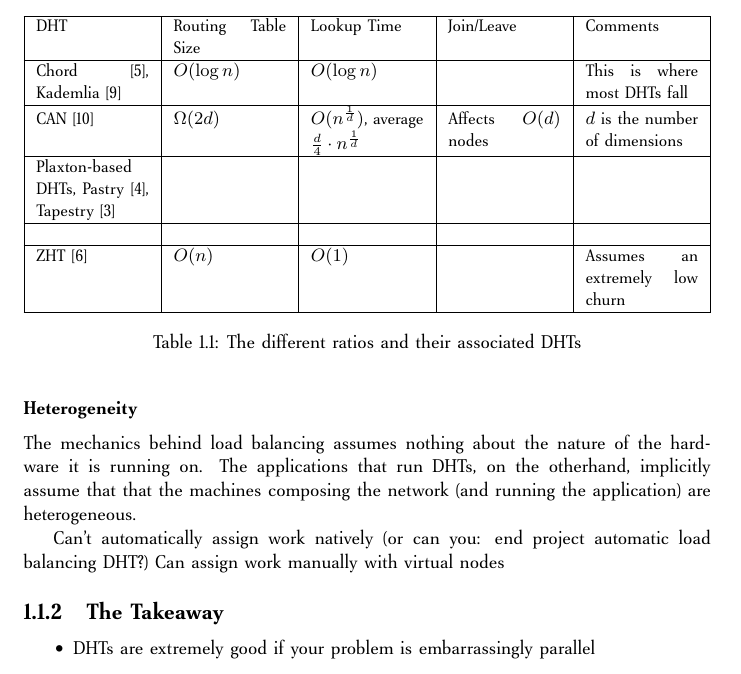
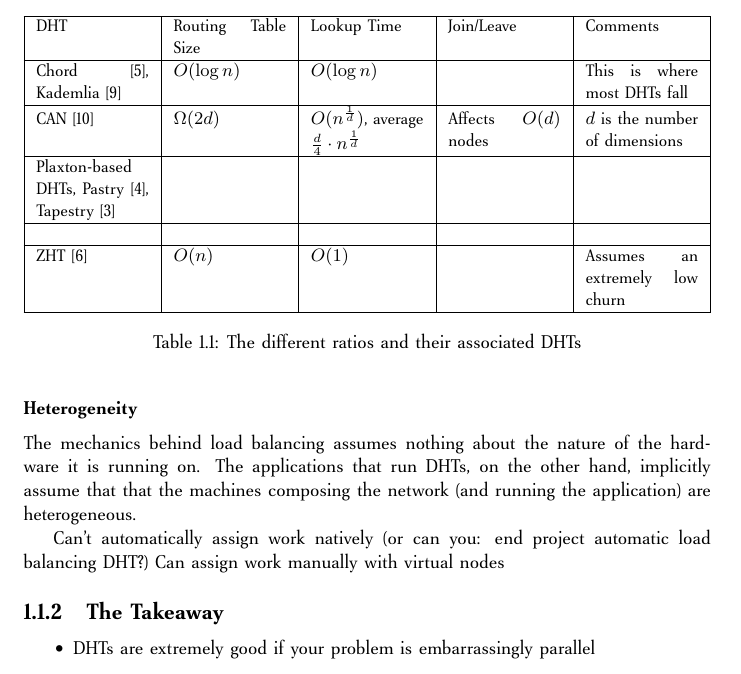
Before and after one commit to abrosen/notes, a LaTeX document (summaries/proposal.tex): part of page 6 of 16, cut so that both start at the same text. Compiled offline with pdfLaTeX.

Commit message:
simple change

```diff
--- a/summaries/proposal.tex
+++ b/summaries/proposal.tex
@@ -136,7 +136,7 @@ Table \ref{tab:tradeoffs} lists various DHTs and methods of balancing cost.
 
 \subsubsection{Heterogeneity}
 The mechanics behind load balancing assumes nothing about the nature of the hardware it is running on.
-The applications that run DHTs, on the otherhand, implicitly assume that that the machines composing the network (and running the application) are heterogeneous.
+The applications that run DHTs, on the other hand, implicitly assume that that the machines composing the network (and running the application) are heterogeneous.
 
 
 Can't automatically assign work natively (or can you: end project automatic load balancing DHT?)
```
